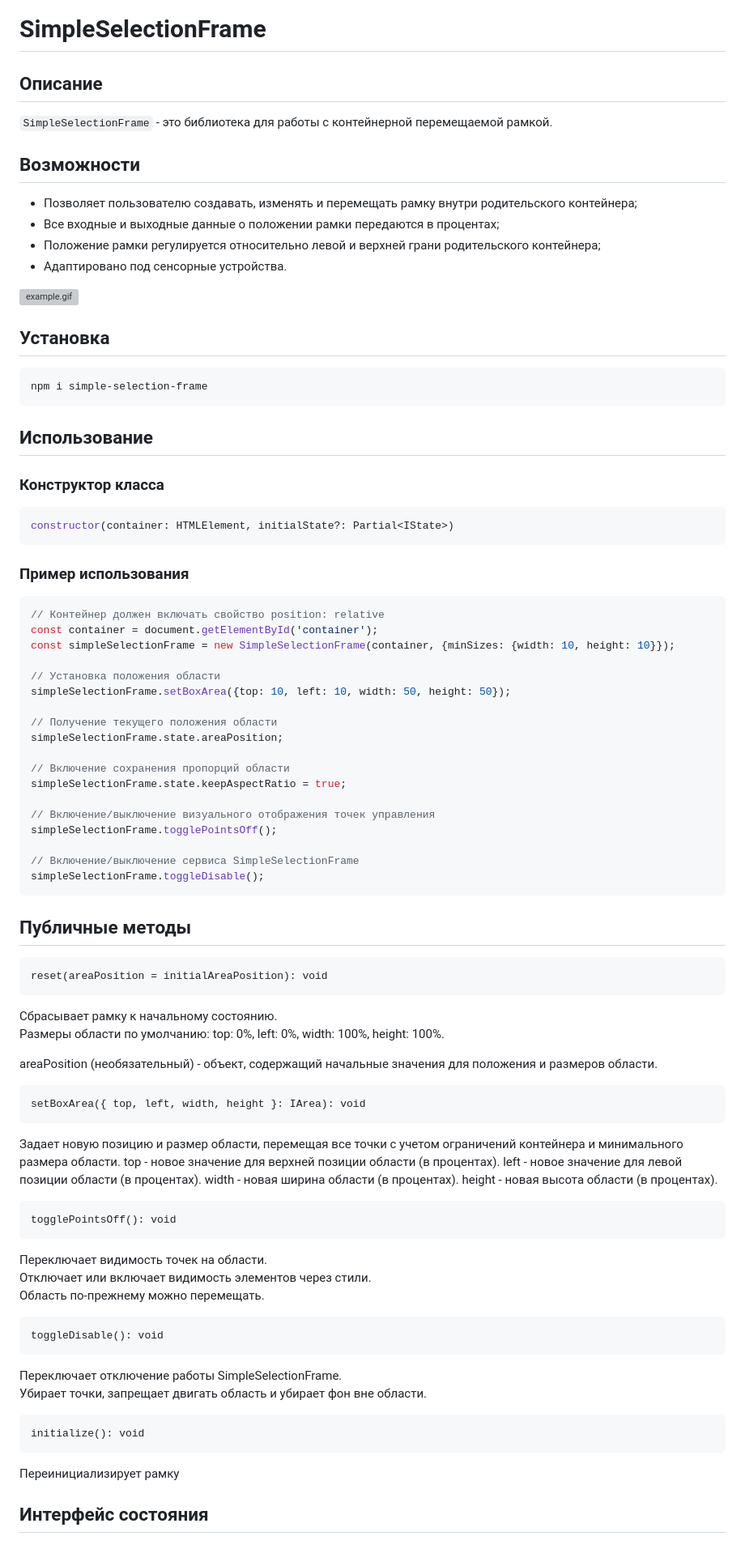
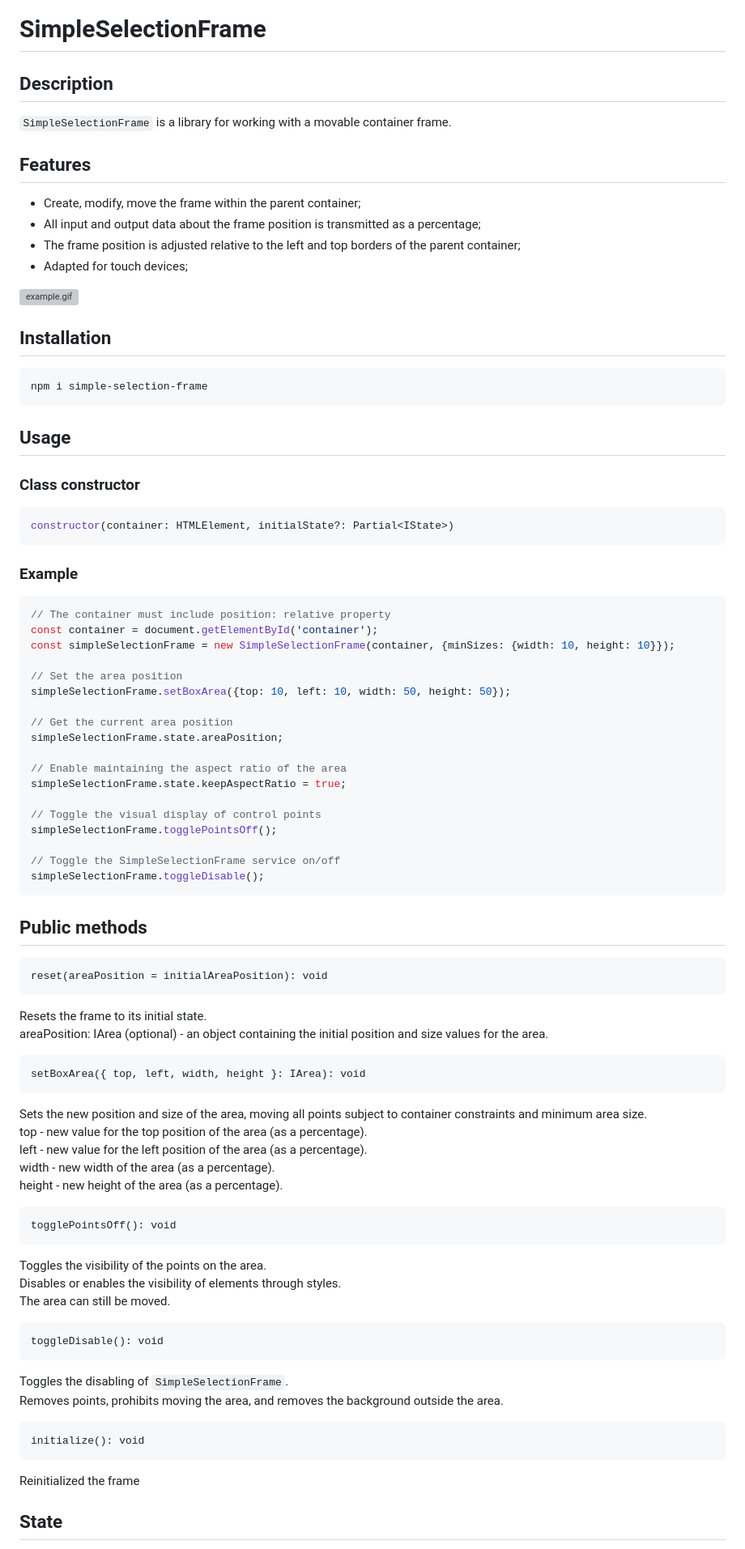
Before and after one commit to Stelsovich1/simple-selection-frame, a Markdown page: README.md, the part around the change printed below. Shown: that part at 81% size. Drawn GitHub-style; grey boxes are pictures that could not be loaded.

Commit message:
fix(readme) добавить en readme

````diff
--- a/README.md
+++ b/README.md
@@ -1,88 +1,86 @@
 # SimpleSelectionFrame
 
-## Описание
+## Description
 
-```SimpleSelectionFrame``` - это библиотека для работы с контейнерной перемещаемой рамкой.<br/>
+```SimpleSelectionFrame``` is a library for working with a movable container frame.<br/>
 
-## Возможности
+## Features
 
-* Позволяет пользователю создавать, изменять и перемещать рамку внутри родительского контейнера;
-* Все входные и выходные данные о положении рамки передаются в процентах;
-* Положение рамки регулируется относительно левой и верхней грани родительского контейнера;
-* Адаптировано под сенсорные устройства.
+* Create, modify, move the frame within the parent container;
+* All input and output data about the frame position is transmitted as a percentage;
+* The frame position is adjusted relative to the left and top borders of the parent container;
+* Adapted for touch devices;
 
 ![example.gif](public%2Fexample.gif)
 
-## Установка
+## Installation
 
 ```
 npm i simple-selection-frame
 ```
 
-## Использование
+## Usage
 
-### Конструктор класса
+### Class constructor
 ```typescript
 constructor(container: HTMLElement, initialState?: Partial<IState>)
 ```
 
-### Пример использования
+### Example
 ```typescript
-// Контейнер должен включать свойство position: relative
+// The container must include position: relative property
 const container = document.getElementById('container');
 const simpleSelectionFrame = new SimpleSelectionFrame(container, {minSizes: {width: 10, height: 10}});
 
-// Установка положения области
+// Set the area position
 simpleSelectionFrame.setBoxArea({top: 10, left: 10, width: 50, height: 50});
 
-// Получение текущего положения области
+// Get the current area position
 simpleSelectionFrame.state.areaPosition;
 
-// Включение сохранения пропорций области
+// Enable maintaining the aspect ratio of the area
 simpleSelectionFrame.state.keepAspectRatio = true;
 
-// Включение/выключение визуального отображения точек управления
+// Toggle the visual display of control points
 simpleSelectionFrame.togglePointsOff();
 
-// Включение/выключение сервиса SimpleSelectionFrame
+// Toggle the SimpleSelectionFrame service on/off
 simpleSelectionFrame.toggleDisable();
 ```
 
-## Публичные методы
+## Public methods
+
 ```
 reset(areaPosition = initialAreaPosition): void
 ```
-Сбрасывает рамку к начальному состоянию.<br/>
-Размеры области по умолчанию: top: 0%, left: 0%, width: 100%, height: 100%.
-
-areaPosition (необязательный) - объект, содержащий начальные значения для положения и размеров области.
-
+Resets the frame to its initial state.<br/>
+areaPosition: IArea (optional) -  an object containing the initial position and size values for the area.
 ```
 setBoxArea({ top, left, width, height }: IArea): void
 ```
-Задает новую позицию и размер области, перемещая все точки с учетом ограничений контейнера и минимального размера области.
-top - новое значение для верхней позиции области (в процентах).
-left - новое значение для левой позиции области (в процентах).
-width - новая ширина области (в процентах).
-height - новая высота области (в процентах).
+Sets the new position and size of the area, moving all points subject to container constraints and minimum area size.<br/>
+top - new value for the top position of the area (as a percentage).<br/>
+left - new value for the left position of the area (as a percentage).<br/>
+width - new width of the area (as a percentage).<br/>
+height - new height of the area (as a percentage).<br/>
 
 ```
 togglePointsOff(): void
 ```
-Переключает видимость точек на области.<br/>
-Отключает или включает видимость элементов через стили.<br/>
-Область по-прежнему можно перемещать.
+Toggles the visibility of the points on the area.<br/>
+Disables or enables the visibility of elements through styles.<br/>
+The area can still be moved.
 
 ```
 toggleDisable(): void
 ```
-Переключает отключение работы SimpleSelectionFrame.<br/>
-Убирает точки, запрещает двигать область и убирает фон вне области.
+Toggles the disabling of ```SimpleSelectionFrame```.<br/>
+Removes points, prohibits moving the area, and removes the background outside the area.
 
 ```
 initialize(): void
 ```
-Переинициализирует рамку
+Reinitialized the frame
 
-## Интерфейс состояния
+## State
 
````
Also changed, not shown: other parts of README.md (+23 -23 lines), src/SimpleSelectionFrame/README.md (+2 -0 lines), src/SimpleSelectionFrame/README.ru.md (+2 -0 lines).
